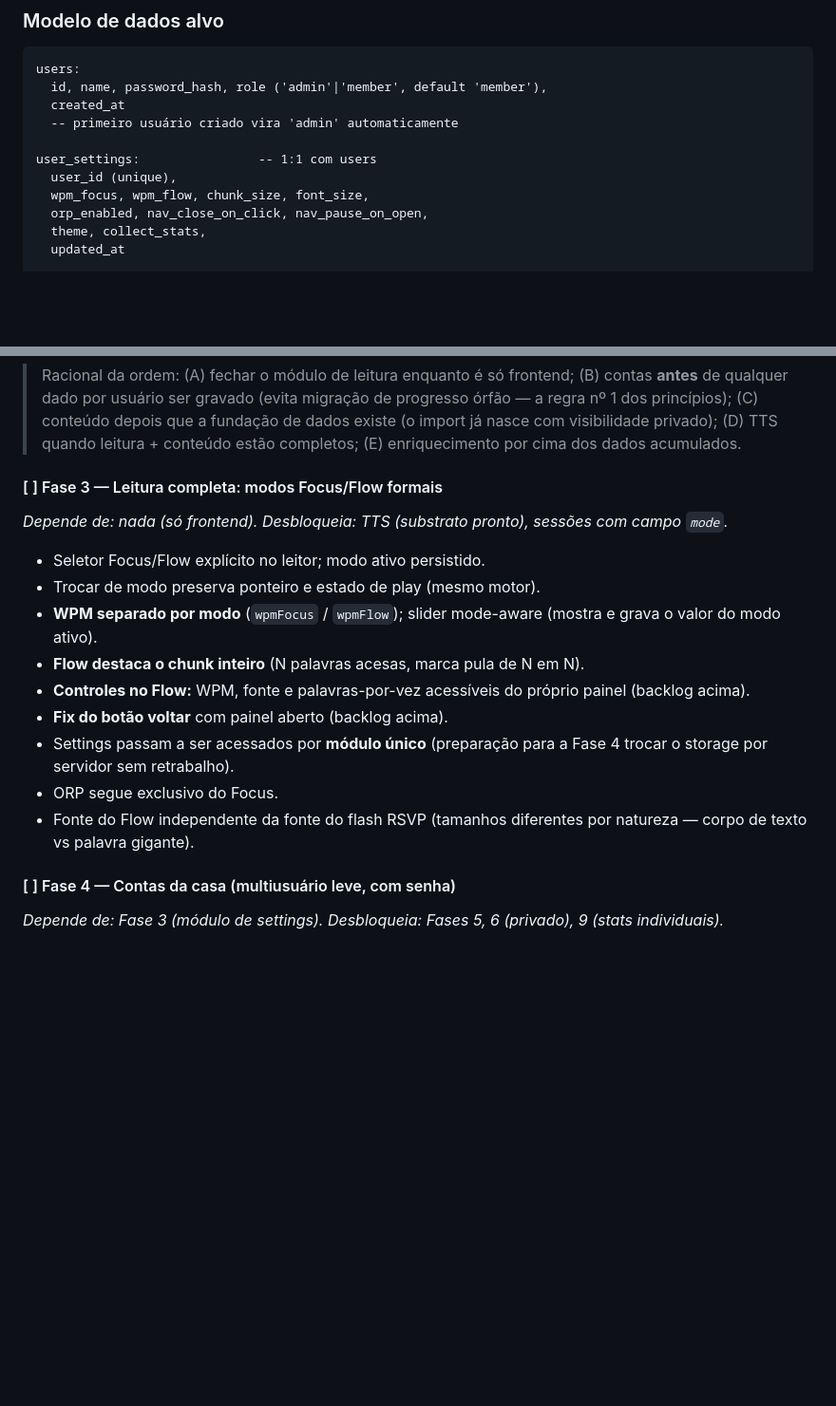
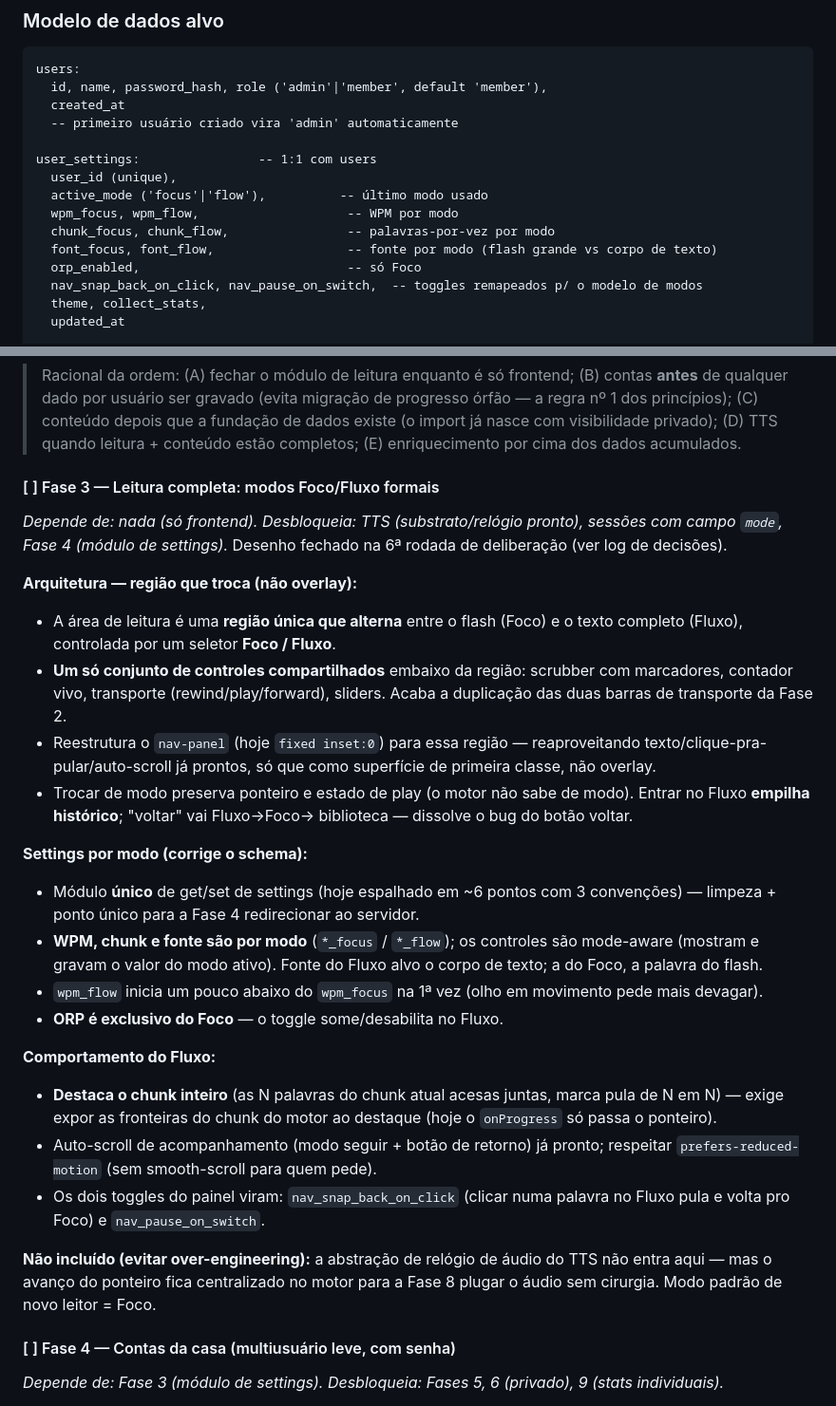
Before and after one commit to SFaguiar/leitura-ligeira, a Markdown page: ROADMAP.md, 2 parts joined by grey strips. Shown at 95% size. Rendered like a GitHub page; blank space fills up the shorter version.

```diff
--- a/ROADMAP.md
+++ b/ROADMAP.md
@@ -119,8 +119,12 @@ users:
 
 user_settings:                -- 1:1 com users
   user_id (unique),
-  wpm_focus, wpm_flow, chunk_size, font_size,
-  orp_enabled, nav_close_on_click, nav_pause_on_open,
+  active_mode ('focus'|'flow'),          -- último modo usado
+  wpm_focus, wpm_flow,                    -- WPM por modo
+  chunk_focus, chunk_flow,                -- palavras-por-vez por modo
+  font_focus, font_flow,                  -- fonte por modo (flash grande vs corpo de texto)
+  orp_enabled,                            -- só Foco
+  nav_snap_back_on_click, nav_pause_on_switch,  -- toggles remapeados p/ o modelo de modos
   theme, collect_stats,
   updated_at
 
@@ -299,22 +333,46 @@ acima e as fases 4/5 abaixo.)*
 > privado); (D) TTS quando leitura + conteúdo estão completos; (E)
 > enriquecimento por cima dos dados acumulados.
 
-#### [ ] Fase 3 — Leitura completa: modos Focus/Flow formais
-*Depende de: nada (só frontend). Desbloqueia: TTS (substrato pronto), sessões
-com campo `mode`.*
-- Seletor Focus/Flow explícito no leitor; modo ativo persistido.
-- Trocar de modo preserva ponteiro e estado de play (mesmo motor).
-- **WPM separado por modo** (`wpmFocus` / `wpmFlow`); slider mode-aware
-  (mostra e grava o valor do modo ativo).
-- **Flow destaca o chunk inteiro** (N palavras acesas, marca pula de N em N).
-- **Controles no Flow:** WPM, fonte e palavras-por-vez acessíveis do próprio
-  painel (backlog acima).
-- **Fix do botão voltar** com painel aberto (backlog acima).
-- Settings passam a ser acessados por **módulo único** (preparação para a
-  Fase 4 trocar o storage por servidor sem retrabalho).
-- ORP segue exclusivo do Focus.
-- Fonte do Flow independente da fonte do flash RSVP (tamanhos diferentes por
-  natureza — corpo de texto vs palavra gigante).
+#### [ ] Fase 3 — Leitura completa: modos Foco/Fluxo formais
+*Depende de: nada (só frontend). Desbloqueia: TTS (substrato/relógio pronto),
+sessões com campo `mode`, Fase 4 (módulo de settings).*
+Desenho fechado na 6ª rodada de deliberação (ver log de decisões).
+
+**Arquitetura — região que troca (não overlay):**
+- A área de leitura é uma **região única que alterna** entre o flash (Foco) e
+  o texto completo (Fluxo), controlada por um seletor **Foco / Fluxo**.
+- **Um só conjunto de controles compartilhados** embaixo da região: scrubber
+  com marcadores, contador vivo, transporte (rewind/play/forward), sliders.
+  Acaba a duplicação das duas barras de transporte da Fase 2.
+- Reestrutura o `nav-panel` (hoje `fixed inset:0`) para essa região —
+  reaproveitando texto/clique-pra-pular/auto-scroll já prontos, só que como
+  superfície de primeira classe, não overlay.
+- Trocar de modo preserva ponteiro e estado de play (o motor não sabe de
+  modo). Entrar no Fluxo **empilha histórico**; "voltar" vai Fluxo→Foco→
+  biblioteca — dissolve o bug do botão voltar.
+
+**Settings por modo (corrige o schema):**
+- Módulo **único** de get/set de settings (hoje espalhado em ~6 pontos com 3
+  convenções) — limpeza + ponto único para a Fase 4 redirecionar ao servidor.
+- **WPM, chunk e fonte são por modo** (`*_focus` / `*_flow`); os controles são
+  mode-aware (mostram e gravam o valor do modo ativo). Fonte do Fluxo alvo o
+  corpo de texto; a do Foco, a palavra do flash.
+- `wpm_flow` inicia um pouco abaixo do `wpm_focus` na 1ª vez (olho em
+  movimento pede mais devagar).
+- **ORP é exclusivo do Foco** — o toggle some/desabilita no Fluxo.
+
+**Comportamento do Fluxo:**
+- **Destaca o chunk inteiro** (as N palavras do chunk atual acesas juntas,
+  marca pula de N em N) — exige expor as fronteiras do chunk do motor ao
+  destaque (hoje o `onProgress` só passa o ponteiro).
+- Auto-scroll de acompanhamento (modo seguir + botão de retorno) já pronto;
+  respeitar `prefers-reduced-motion` (sem smooth-scroll para quem pede).
+- Os dois toggles do painel viram: `nav_snap_back_on_click` (clicar numa
+  palavra no Fluxo pula e volta pro Foco) e `nav_pause_on_switch`.
+
+**Não incluído (evitar over-engineering):** a abstração de relógio de áudio do
+TTS não entra aqui — mas o avanço do ponteiro fica centralizado no motor para
+a Fase 8 plugar o áudio sem cirurgia. Modo padrão de novo leitor = Foco.
 
 #### [ ] Fase 4 — Contas da casa (multiusuário leve, com senha)
 *Depende de: Fase 3 (módulo de settings). Desbloqueia: Fases 5, 6 (privado),
```
Also changed, not shown: other parts of ROADMAP.md (+40 -10 lines).
